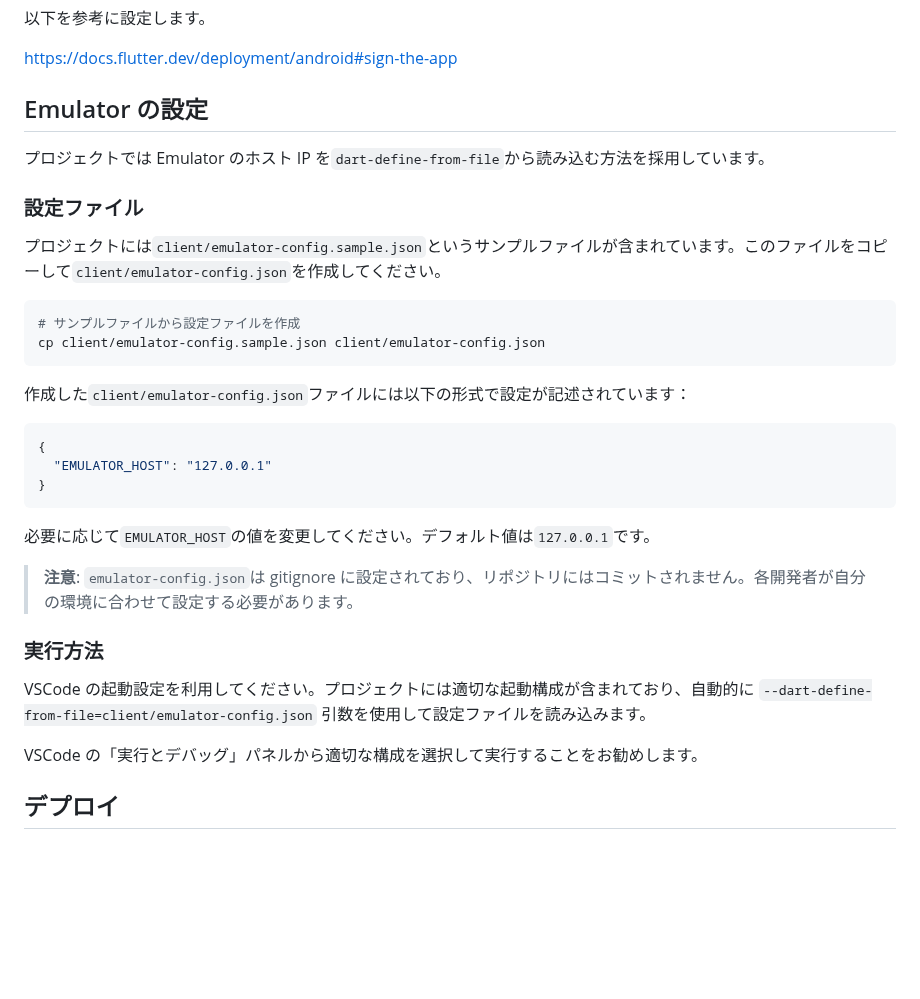
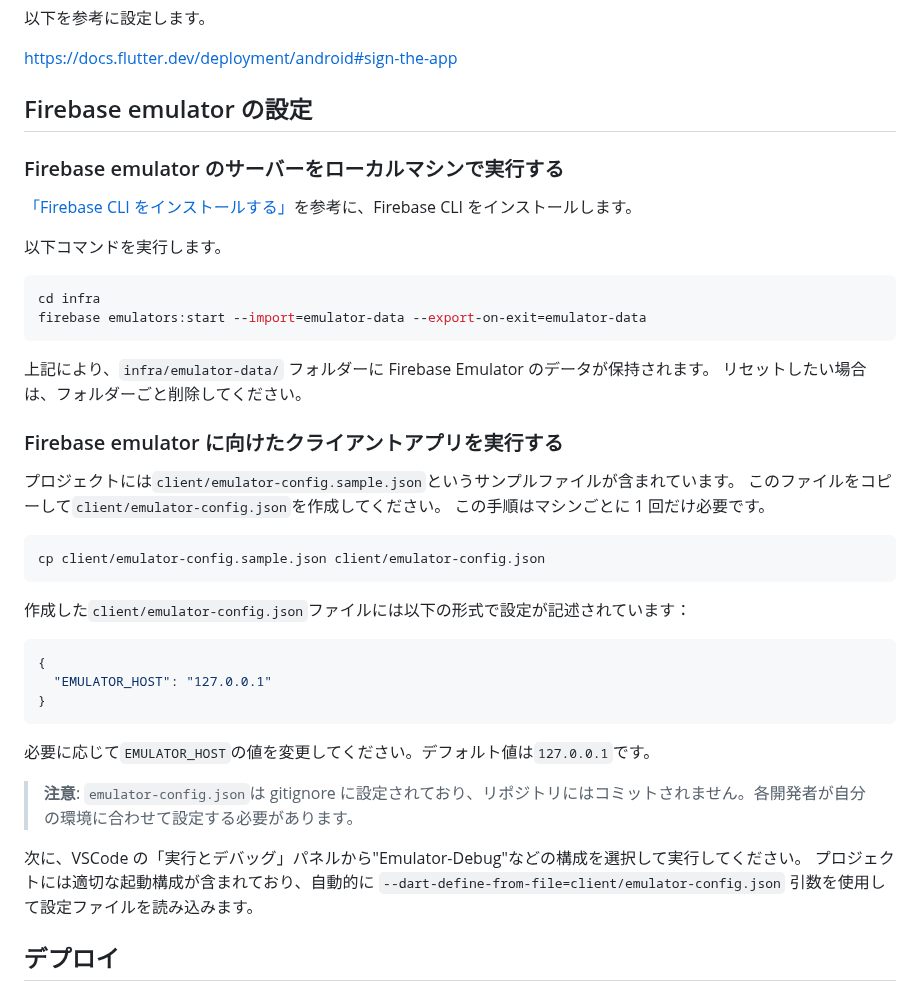
Before and after one commit to shotaIDE/talk-to-cavivara, a Markdown page: CONTRIBUTING.md, the part around the change. Drawn GitHub-style; blank space fills up the shorter version.

````diff
--- a/CONTRIBUTING.md
+++ b/CONTRIBUTING.md
@@ -152,16 +152,29 @@ https://docs.flutter.dev/deployment/cd#fastlane
 
 https://docs.flutter.dev/deployment/android#sign-the-app
 
-## Emulator の設定
+## Firebase emulator の設定
 
-プロジェクトでは Emulator のホスト IP を`dart-define-from-file`から読み込む方法を採用しています。
+### Firebase emulator のサーバーをローカルマシンで実行する
 
-### 設定ファイル
+[「Firebase CLI をインストールする」](https://firebase.google.com/docs/cli#install_the_firebase_cli)を参考に、Firebase CLI をインストールします。
 
-プロジェクトには`client/emulator-config.sample.json`というサンプルファイルが含まれています。このファイルをコピーして`client/emulator-config.json`を作成してください。
+以下コマンドを実行します。
 
 ```shell
-# サンプルファイルから設定ファイルを作成
+cd infra
+firebase emulators:start --import=emulator-data --export-on-exit=emulator-data
+```
+
+上記により、`infra/emulator-data/` フォルダーに Firebase Emulator のデータが保持されます。
+リセットしたい場合は、フォルダーごと削除してください。
+
+### Firebase emulator に向けたクライアントアプリを実行する
+
+プロジェクトには`client/emulator-config.sample.json`というサンプルファイルが含まれています。
+このファイルをコピーして`client/emulator-config.json`を作成してください。
+この手順はマシンごとに 1 回だけ必要です。
+
+```shell
 cp client/emulator-config.sample.json client/emulator-config.json
 ```
 
@@ -177,11 +190,8 @@ cp client/emulator-config.sample.json client/emulator-config.json
 
 > **注意**: `emulator-config.json`は gitignore に設定されており、リポジトリにはコミットされません。各開発者が自分の環境に合わせて設定する必要があります。
 
-### 実行方法
-
-VSCode の起動設定を利用してください。プロジェクトには適切な起動構成が含まれており、自動的に `--dart-define-from-file=client/emulator-config.json` 引数を使用して設定ファイルを読み込みます。
-
-VSCode の「実行とデバッグ」パネルから適切な構成を選択して実行することをお勧めします。
+次に、VSCode の「実行とデバッグ」パネルから"Emulator-Debug"などの構成を選択して実行してください。
+プロジェクトには適切な起動構成が含まれており、自動的に `--dart-define-from-file=client/emulator-config.json` 引数を使用して設定ファイルを読み込みます。
 
 ## デプロイ
 
````
